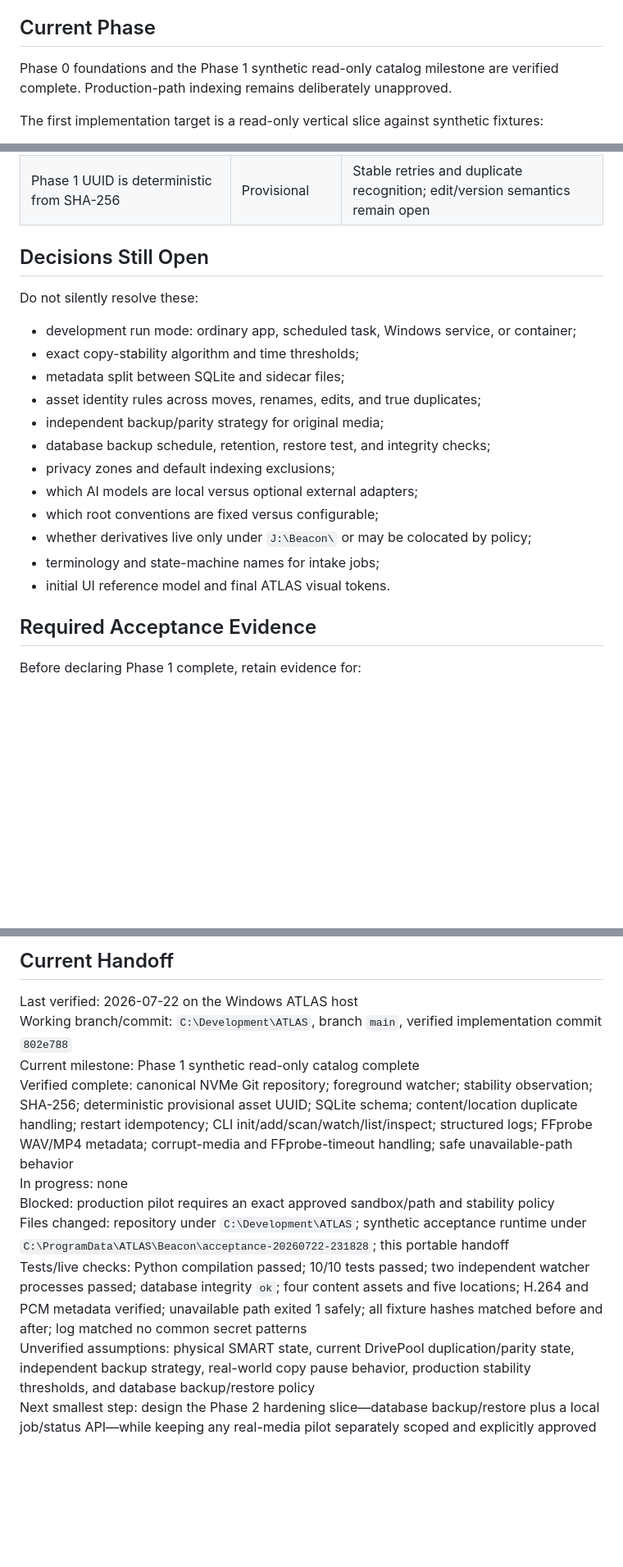
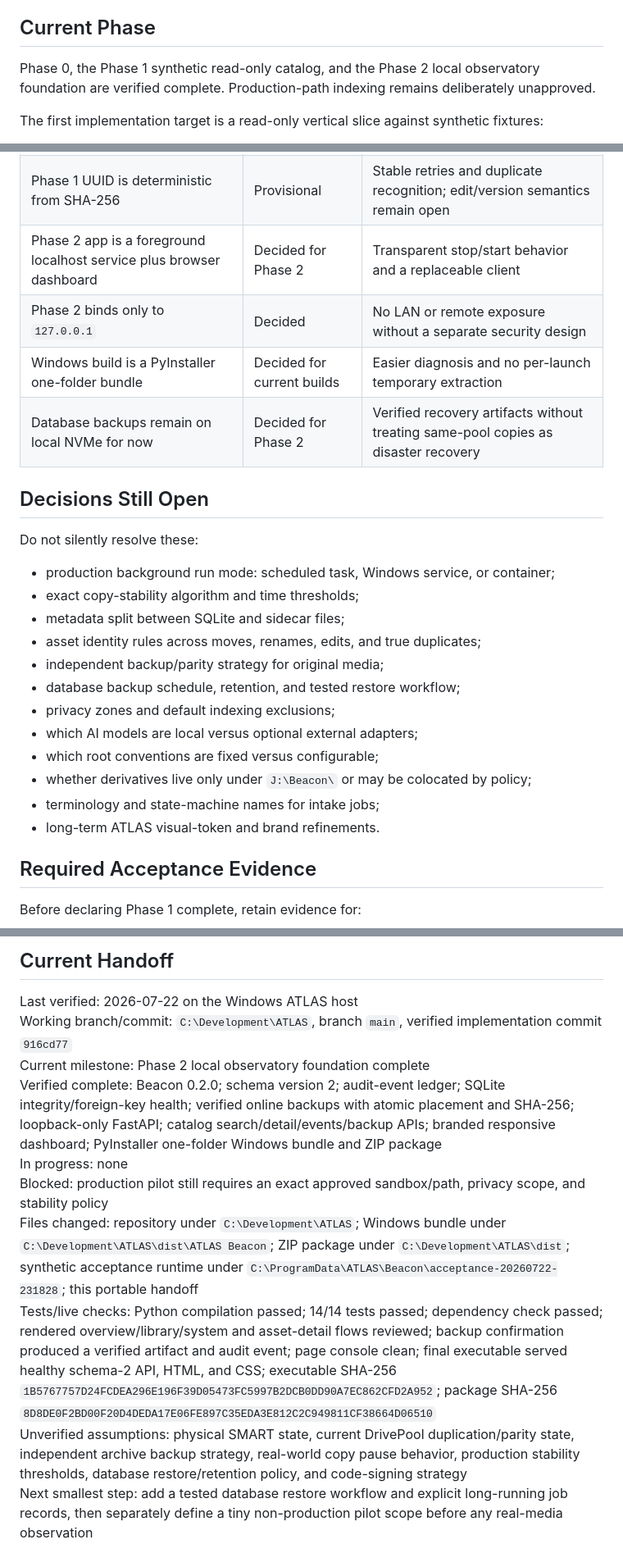
Before and after one commit to randolphcv/ATLAS, a Markdown page: docs/ATLAS_PROJECT_MEMORY.md, 3 parts joined by grey strips. Shown at 82% size. GitHub-like rendering; blank space fills up the shorter version.

Commit message:
Record Beacon 0.2.0 application handoff

```diff
--- a/docs/ATLAS_PROJECT_MEMORY.md
+++ b/docs/ATLAS_PROJECT_MEMORY.md
@@ -115,8 +115,9 @@ These are stable unless Connor explicitly changes them:
 
 ## Current Phase
 
-Phase 0 foundations and the Phase 1 synthetic read-only catalog milestone are
-verified complete. Production-path indexing remains deliberately unapproved.
+Phase 0, the Phase 1 synthetic read-only catalog, and the Phase 2 local
+observatory foundation are verified complete. Production-path indexing remains
+deliberately unapproved.
 
 The first implementation target is a read-only vertical slice against synthetic fixtures:
 
@@ -145,23 +146,27 @@ The first implementation target is a read-only vertical slice against synthetic
 | Phase 1 runs as an ordinary foreground CLI | Decided for Phase 1 | Easy to stop, inspect, and recover; no service lifecycle yet |
 | Phase 1 metadata lives in SQLite | Decided for Phase 1 | One inspectable transactional authority; sidecars remain an open later policy |
 | Phase 1 UUID is deterministic from SHA-256 | Provisional | Stable retries and duplicate recognition; edit/version semantics remain open |
+| Phase 2 app is a foreground localhost service plus browser dashboard | Decided for Phase 2 | Transparent stop/start behavior and a replaceable client |
+| Phase 2 binds only to `127.0.0.1` | Decided | No LAN or remote exposure without a separate security design |
+| Windows build is a PyInstaller one-folder bundle | Decided for current builds | Easier diagnosis and no per-launch temporary extraction |
+| Database backups remain on local NVMe for now | Decided for Phase 2 | Verified recovery artifacts without treating same-pool copies as disaster recovery |
 
 ## Decisions Still Open
 
 Do not silently resolve these:
 
-- development run mode: ordinary app, scheduled task, Windows service, or container;
+- production background run mode: scheduled task, Windows service, or container;
 - exact copy-stability algorithm and time thresholds;
 - metadata split between SQLite and sidecar files;
 - asset identity rules across moves, renames, edits, and true duplicates;
 - independent backup/parity strategy for original media;
-- database backup schedule, retention, restore test, and integrity checks;
+- database backup schedule, retention, and tested restore workflow;
 - privacy zones and default indexing exclusions;
 - which AI models are local versus optional external adapters;
 - which root conventions are fixed versus configurable;
 - whether derivatives live only under `J:\Beacon\` or may be colocated by policy;
 - terminology and state-machine names for intake jobs;
-- initial UI reference model and final ATLAS visual tokens.
+- long-term ATLAS visual-token and brand refinements.
 
 ## Required Acceptance Evidence
 
@@ -228,12 +233,12 @@ Next smallest step:
 ## Current Handoff
 
 Last verified: 2026-07-22 on the Windows ATLAS host
-Working branch/commit: `C:\Development\ATLAS`, branch `main`, verified implementation commit `802e788`
-Current milestone: Phase 1 synthetic read-only catalog complete
-Verified complete: canonical NVMe Git repository; foreground watcher; stability observation; SHA-256; deterministic provisional asset UUID; SQLite schema; content/location duplicate handling; restart idempotency; CLI init/add/scan/watch/list/inspect; structured logs; FFprobe WAV/MP4 metadata; corrupt-media and FFprobe-timeout handling; safe unavailable-path behavior
+Working branch/commit: `C:\Development\ATLAS`, branch `main`, verified implementation commit `916cd77`
+Current milestone: Phase 2 local observatory foundation complete
+Verified complete: Beacon 0.2.0; schema version 2; audit-event ledger; SQLite integrity/foreign-key health; verified online backups with atomic placement and SHA-256; loopback-only FastAPI; catalog search/detail/events/backup APIs; branded responsive dashboard; PyInstaller one-folder Windows bundle and ZIP package
 In progress: none
-Blocked: production pilot requires an exact approved sandbox/path and stability policy
-Files changed: repository under `C:\Development\ATLAS`; synthetic acceptance runtime under `C:\ProgramData\ATLAS\Beacon\acceptance-20260722-231828`; this portable handoff
-Tests/live checks: Python compilation passed; 10/10 tests passed; two independent watcher processes passed; database integrity `ok`; four content assets and five locations; H.264 and PCM metadata verified; unavailable path exited 1 safely; all fixture hashes matched before and after; log matched no common secret patterns
-Unverified assumptions: physical SMART state, current DrivePool duplication/parity state, independent backup strategy, real-world copy pause behavior, production stability thresholds, and database backup/restore policy
-Next smallest step: design the Phase 2 hardening slice—database backup/restore plus a local job/status API—while keeping any real-media pilot separately scoped and explicitly approved
+Blocked: production pilot still requires an exact approved sandbox/path, privacy scope, and stability policy
+Files changed: repository under `C:\Development\ATLAS`; Windows bundle under `C:\Development\ATLAS\dist\ATLAS Beacon`; ZIP package under `C:\Development\ATLAS\dist`; synthetic acceptance runtime under `C:\ProgramData\ATLAS\Beacon\acceptance-20260722-231828`; this portable handoff
+Tests/live checks: Python compilation passed; 14/14 tests passed; dependency check passed; rendered overview/library/system and asset-detail flows reviewed; backup confirmation produced a verified artifact and audit event; page console clean; final executable served healthy schema-2 API, HTML, and CSS; executable SHA-256 `1B5767757D24FCDEA296E196F39D05473FC5997B2DCB0DD90A7EC862CFD2A952`; package SHA-256 `8D8DE0F2BD00F20D4DEDA17E06FE897C35EDA3E812C2C949811CF38664D06510`
+Unverified assumptions: physical SMART state, current DrivePool duplication/parity state, independent archive backup strategy, real-world copy pause behavior, production stability thresholds, database restore/retention policy, and code-signing strategy
+Next smallest step: add a tested database restore workflow and explicit long-running job records, then separately define a tiny non-production pilot scope before any real-media observation
```
